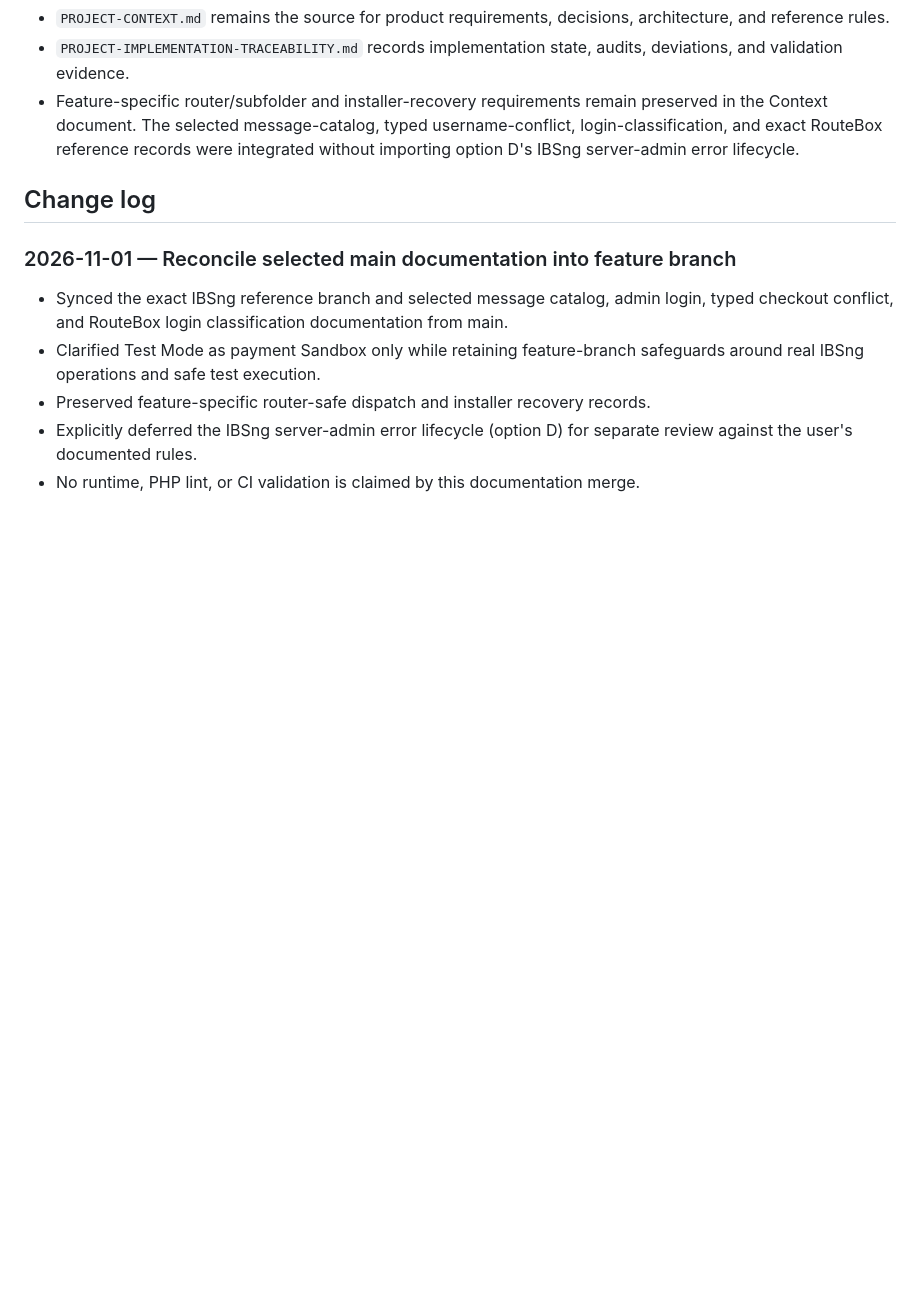
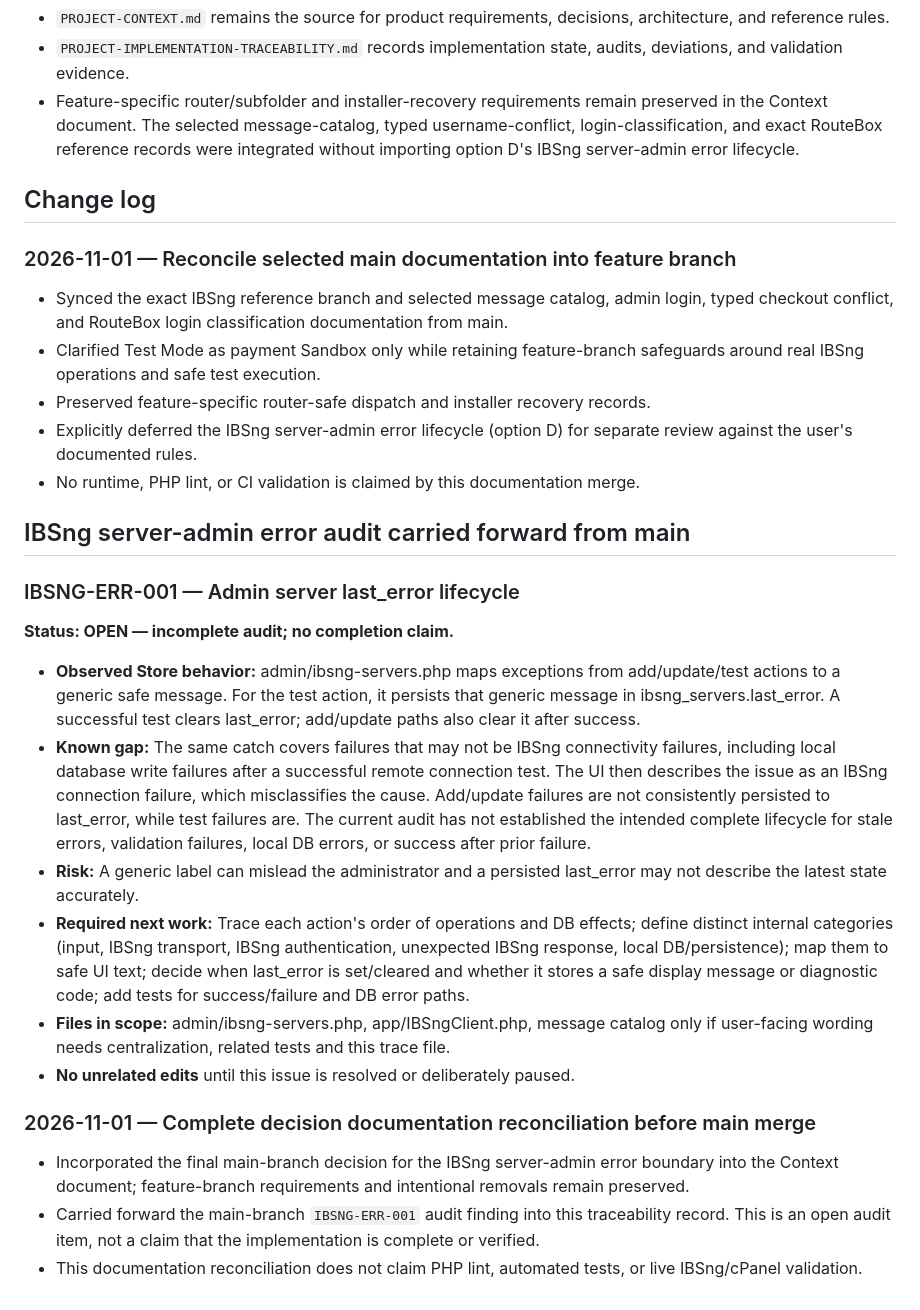
Before and after one commit to PardisMobile/ATD-IBSng-Store, a Markdown page: PROJECT-IMPLEMENTATION-TRACEABILITY.md, the part around the change. Rendered like a GitHub page; blank space fills up the shorter version.

Commit message:
docs: carry forward IBSng server error audit trace

```diff
--- a/PROJECT-IMPLEMENTATION-TRACEABILITY.md
+++ b/PROJECT-IMPLEMENTATION-TRACEABILITY.md
@@ -85,3 +85,22 @@
 - Preserved feature-specific router-safe dispatch and installer recovery records.
 - Explicitly deferred the IBSng server-admin error lifecycle (option D) for separate review against the user's documented rules.
 - No runtime, PHP lint, or CI validation is claimed by this documentation merge.
+
+## IBSng server-admin error audit carried forward from main
+
+### IBSNG-ERR-001 — Admin server last_error lifecycle
+
+**Status: OPEN — incomplete audit; no completion claim.**
+
+- **Observed Store behavior:** admin/ibsng-servers.php maps exceptions from add/update/test actions to a generic safe message. For the test action, it persists that generic message in ibsng_servers.last_error. A successful test clears last_error; add/update paths also clear it after success.
+- **Known gap:** The same catch covers failures that may not be IBSng connectivity failures, including local database write failures after a successful remote connection test. The UI then describes the issue as an IBSng connection failure, which misclassifies the cause. Add/update failures are not consistently persisted to last_error, while test failures are. The current audit has not established the intended complete lifecycle for stale errors, validation failures, local DB errors, or success after prior failure.
+- **Risk:** A generic label can mislead the administrator and a persisted last_error may not describe the latest state accurately.
+- **Required next work:** Trace each action's order of operations and DB effects; define distinct internal categories (input, IBSng transport, IBSng authentication, unexpected IBSng response, local DB/persistence); map them to safe UI text; decide when last_error is set/cleared and whether it stores a safe display message or diagnostic code; add tests for success/failure and DB error paths.
+- **Files in scope:** admin/ibsng-servers.php, app/IBSngClient.php, message catalog only if user-facing wording needs centralization, related tests and this trace file.
+- **No unrelated edits** until this issue is resolved or deliberately paused.
+
+### 2026-11-01 — Complete decision documentation reconciliation before main merge
+
+- Incorporated the final main-branch decision for the IBSng server-admin error boundary into the Context document; feature-branch requirements and intentional removals remain preserved.
+- Carried forward the main-branch `IBSNG-ERR-001` audit finding into this traceability record. This is an open audit item, not a claim that the implementation is complete or verified.
+- This documentation reconciliation does not claim PHP lint, automated tests, or live IBSng/cPanel validation.
```
